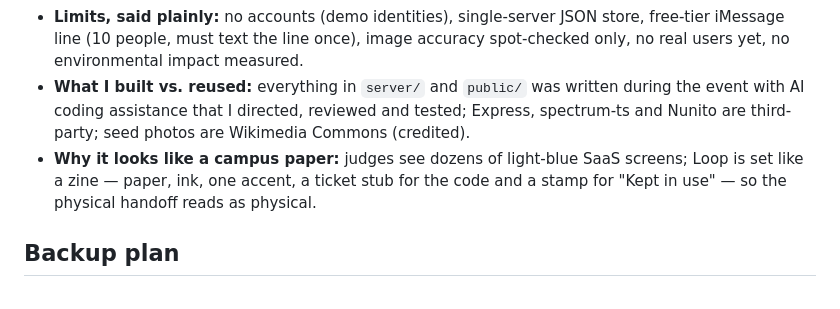
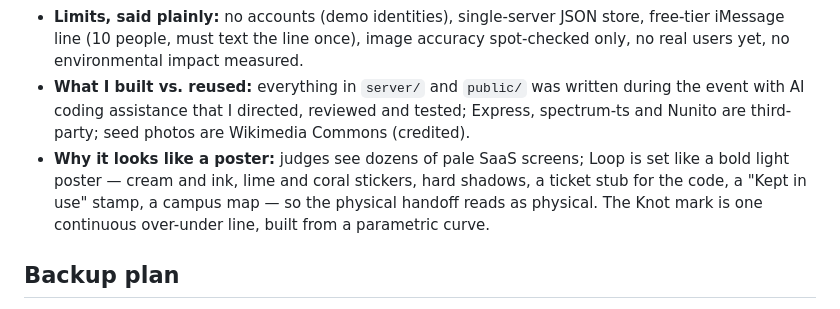
Before and after one commit to ethan-rong/loop, a Markdown page: submission/DEMO.md, the part around the change. Drawn GitHub-style.

Commit message:
docs: demo Q&A describes the v4 look

```diff
--- a/submission/DEMO.md
+++ b/submission/DEMO.md
@@ -50,7 +50,7 @@ Rehearse with a timer three times. Cut words, not steps. Record phone and screen
 - **What's checked:** scripted end-to-end runs (items ×3, threads ×3, mock AI) + real-photo calls (lamp → matched; fan → no match and honest "dusty"; pile → 6 items, 1 correct match, 5 honest no-matches) + full UI loop with the live model.
 - **Limits, said plainly:** no accounts (demo identities), single-server JSON store, free-tier iMessage line (10 people, must text the line once), image accuracy spot-checked only, no real users yet, no environmental impact measured.
 - **What I built vs. reused:** everything in `server/` and `public/` was written during the event with AI coding assistance that I directed, reviewed and tested; Express, spectrum-ts and Nunito are third-party; seed photos are Wikimedia Commons (credited).
-- **Why it looks like a campus paper:** judges see dozens of light-blue SaaS screens; Loop is set like a zine — paper, ink, one accent, a ticket stub for the code and a stamp for "Kept in use" — so the physical handoff reads as physical.
+- **Why it looks like a poster:** judges see dozens of pale SaaS screens; Loop is set like a bold light poster — cream and ink, lime and coral stickers, hard shadows, a ticket stub for the code, a "Kept in use" stamp, a campus map — so the physical handoff reads as physical. The Knot mark is one continuous over-under line, built from a parametric curve.
 
 ## Backup plan
 
```
